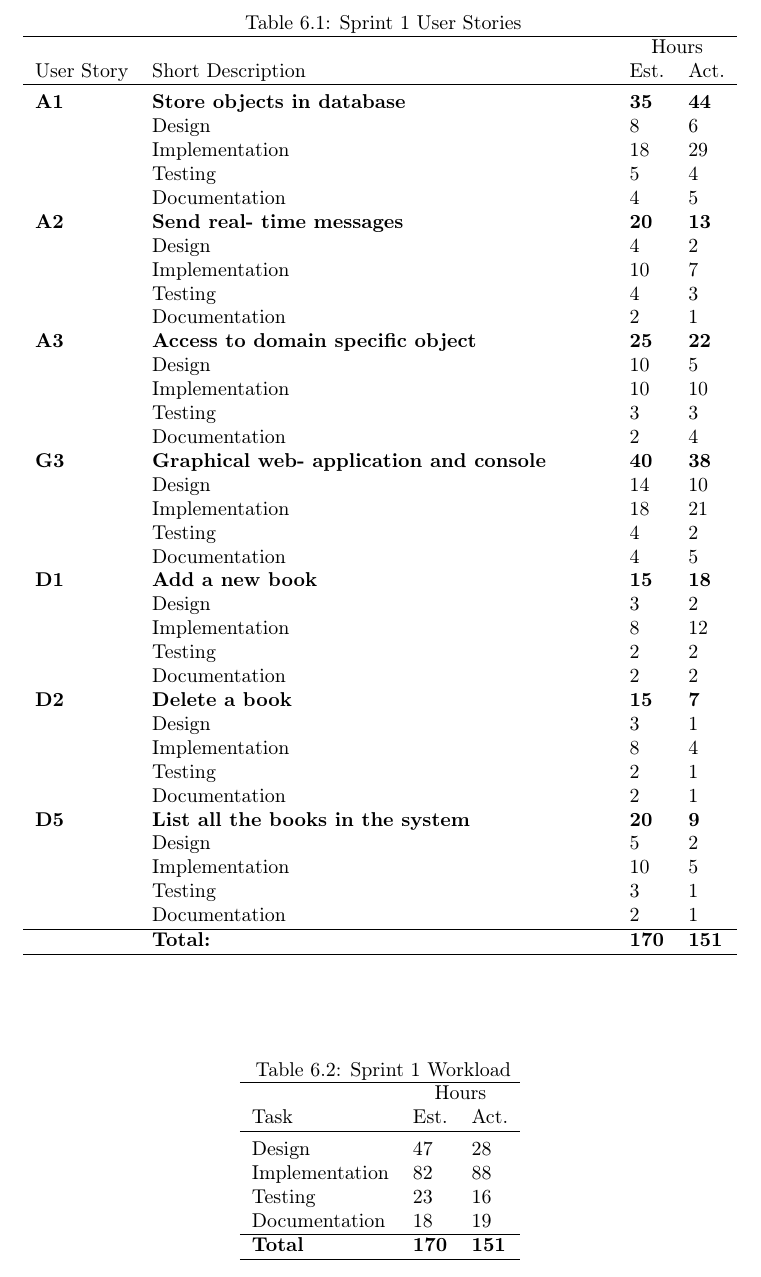
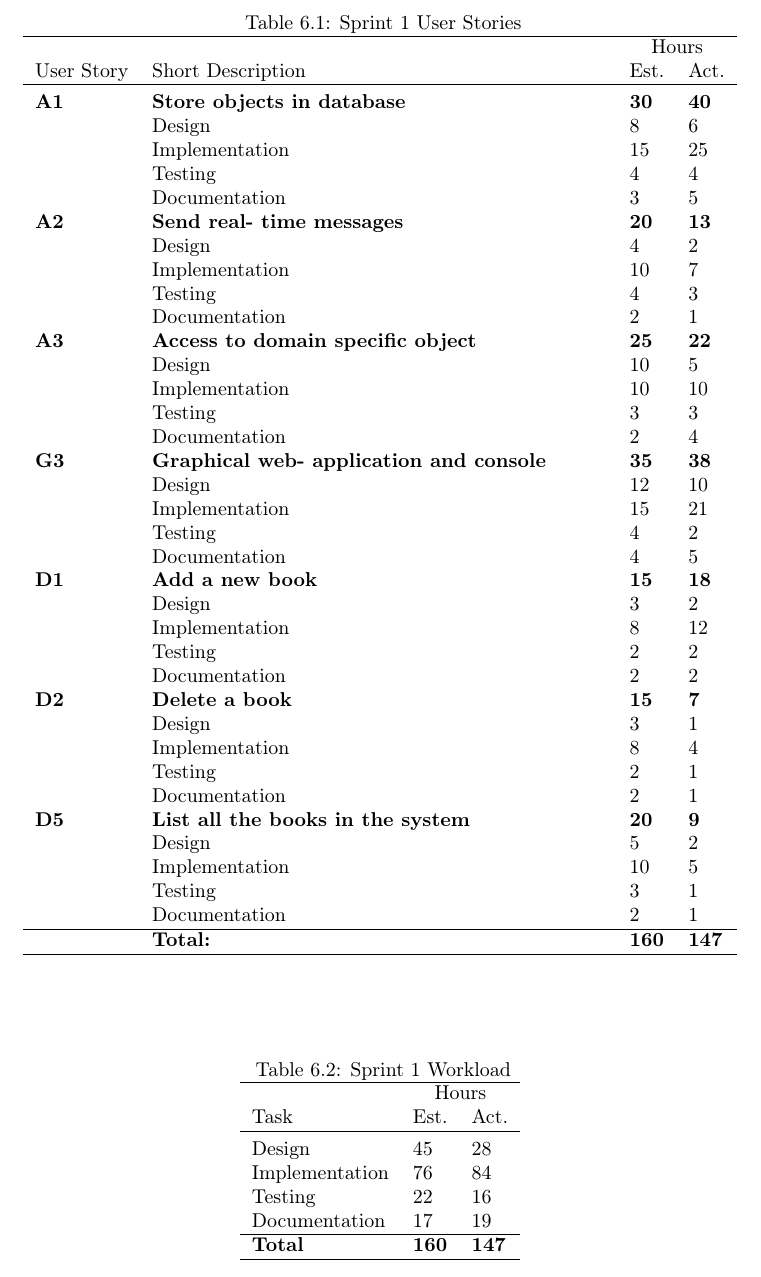
Before and after one commit to idlouhy/wonsole, a LaTeX thesis (report/src/report.tex, which reads report/src/chapter/sprint1.tex): part of page 51 of 77, cut so that both start at the same text. Compiled offline with pdfLaTeX.

Commit message:
Adjustet some the WBS of Sprint 1, to better fit the WBS for the entire project

```diff
--- a/report/src/chapter/sprint1.tex
+++ b/report/src/chapter/sprint1.tex
@@ -29,11 +29,11 @@ Following is some points to discuss the deviations in estimated effort and actua
 			&				&\multicolumn{2}{c}{Hours}			\\
  User Story	& Short Description		&Est.		&Act.	                               \\
 \hline \\ [-2.0ex]
- \bf{A1}     &\bf{Store objects in database}		&\bf{35}		&\bf{44}          \\
+ \bf{A1}     &\bf{Store objects in database}		&\bf{30}		&\bf{40}          \\
 		  &Design							&8			&6		\\
-		  &Implementation					&18			&29		\\
-		  &Testing						&5			&4		\\
-		  &Documentation					&4			&5		\\
+		  &Implementation					&15			&25		\\
+		  &Testing						&4			&4		\\
+		  &Documentation					&3			&5		\\
 
  \bf{A2}     &\bf{Send real- time messages} 		&\bf{20}		&\bf{13}               \\
 		  &Design							&4			&2		\\
@@ -47,9 +47,9 @@ Following is some points to discuss the deviations in estimated effort and actua
 		  &Testing						&3			&3		\\
 		  &Documentation					&2			&4		\\
 
- \bf{G3}     &\bf{Graphical web- application and console}		&\bf{40}		&\bf{38}		     \\
-		  &Design							&14			&10		\\
-		  &Implementation					&18			&21		\\
+ \bf{G3}     &\bf{Graphical web- application and console}		&\bf{35}		&\bf{38}		     \\
+		  &Design							&12			&10		\\
+		  &Implementation					&15			&21		\\
 		  &Testing						&4			&2		\\
 		  &Documentation					&4			&5		\\
 
@@ -71,7 +71,7 @@ Following is some points to discuss the deviations in estimated effort and actua
 		  &Testing						&3			&1		\\
 		  &Documentation					&2			&1		\\
 \hline
-		  &\bf{Total:}						&\bf{170}		&\bf{151}		\\
+		  &\bf{Total:}						&\bf{160}		&\bf{147}		\\
 \hline
 \end{tabular}
 \label{table:sp1usrstories}
@@ -85,12 +85,12 @@ Following is some points to discuss the deviations in estimated effort and actua
 			&\multicolumn{2}{c}{Hours}			\\
  Task		&Est.			&Act.	                               \\
 \hline \\ [-2.0ex]
-Design			&47		&28		\\
-Implementation	&82		&88		\\
-Testing			&23		&16		\\
-Documentation	&18		&19		\\
+Design			&45		&28		\\
+Implementation	&76		&84		\\
+Testing			&22		&16		\\
+Documentation	&17		&19		\\
 \hline
-\bf{Total}			&\bf{170}	&\bf{151}		\\
+\bf{Total}			&\bf{160}	&\bf{147}		\\
 \hline
 \end{tabular}
 \label{table:sp1workload}
```
